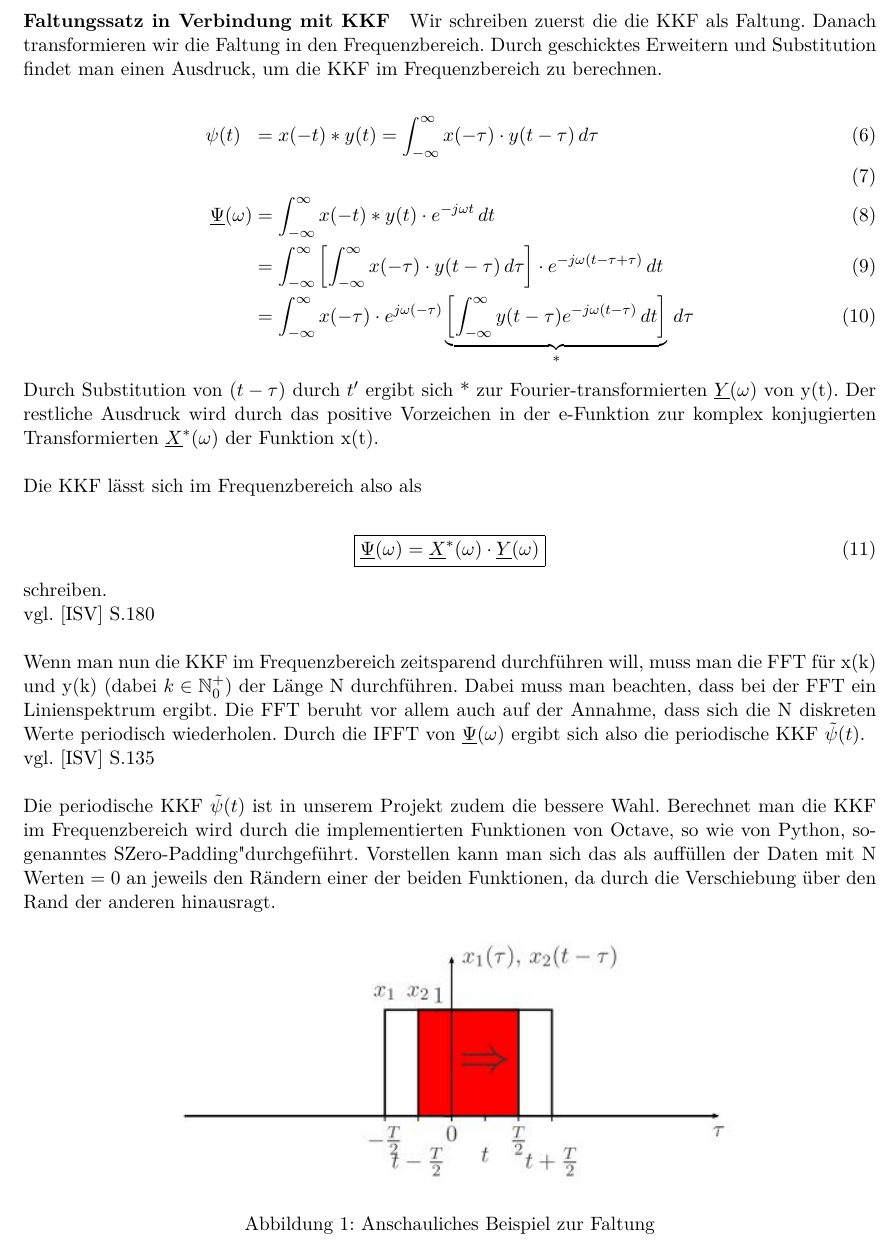
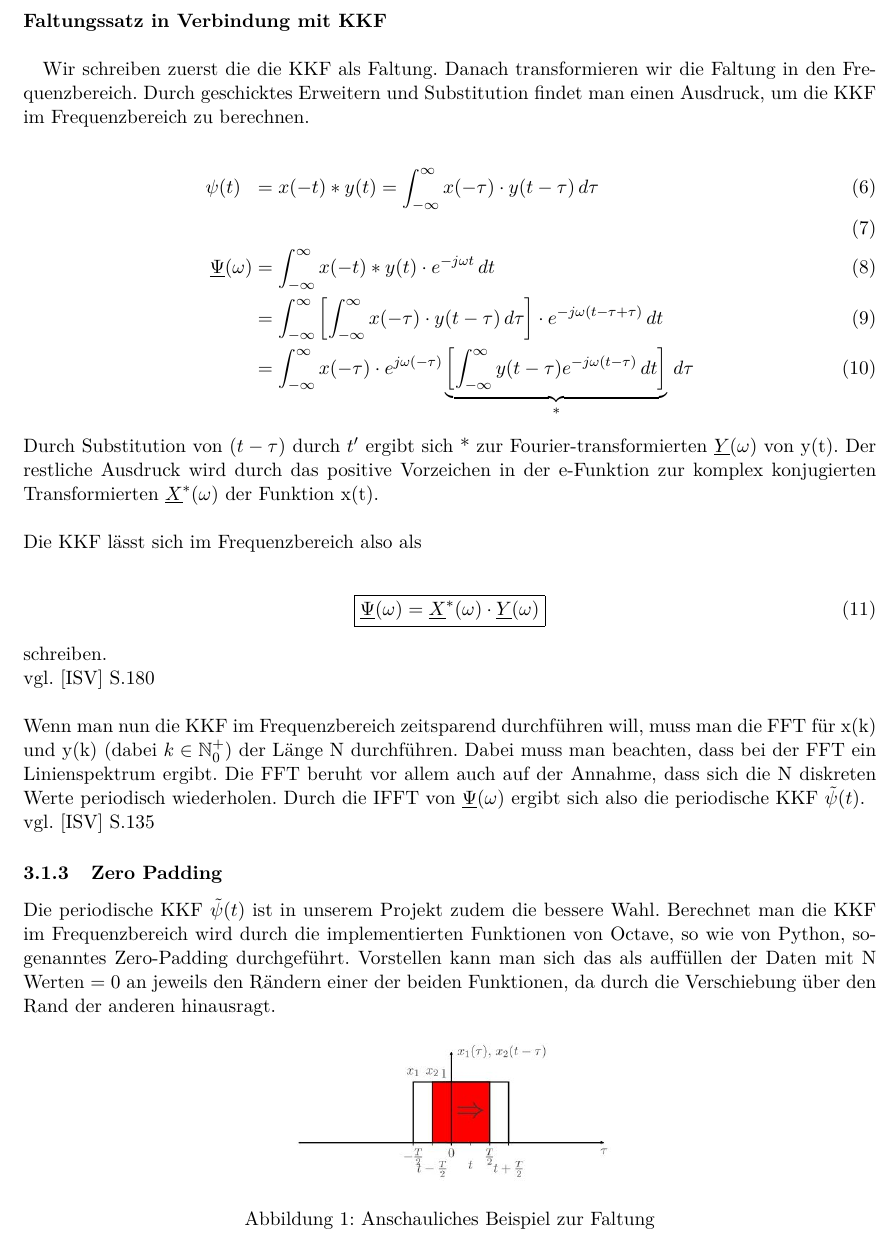
Before and after one commit to orgarten/Hauptseminar, a LaTeX document (Beleg/Beleg_noCD.tex, which reads Beleg/KKF.tex): part of page 5 of 13, cut so that both start at the same text. Compiled offline with pdfLaTeX.

Commit message:
Arranged the Image. Changed Some beautyproblems.

```diff
--- a/Beleg/KKF.tex
+++ b/Beleg/KKF.tex
@@ -35,10 +35,8 @@ Am Anfang unserer Arbeit haben wir uns mit der Berechnung der Kreuzkorrelation b
 \psi_{\textbf {XY}}^E(k) = x(-k) * y(k)
 \end{align}
 [ISV] Formel (2.217) S.89
-
-\paragraph{Faltungssatz in Verbindung mit KKF}
-
-Wir schreiben zuerst die die KKF als Faltung. Danach transformieren wir die Faltung in den Frequenzbereich. Durch geschicktes Erweitern und Substitution findet man einen Ausdruck, um die KKF im Frequenzbereich zu berechnen.
+\paragraph{Faltungssatz in Verbindung mit KKF\\\\}
+\noindent Wir schreiben zuerst die die KKF als Faltung. Danach transformieren wir die Faltung in den Frequenzbereich. Durch geschicktes Erweitern und Substitution findet man einen Ausdruck, um die KKF im Frequenzbereich zu berechnen.
 
 \begin{align}
 \psi(t) \  \; &= x(-t) * y(t) = \int_{-\infty}^{\infty} x(-\tau) \cdot y(t-\tau)\,d\tau\\\\
@@ -54,11 +52,13 @@ Die KKF l"asst sich im Frequenzbereich also als
 schreiben.
 \\vgl. [ISV] S.180
 \\\\
-Wenn man nun die KKF im Frequenzbereich zeitsparend durchf"uhren will, muss man die FFT f"ur x(k) und y(k) (dabei $k \in \mathbb{N}^+_0$) der L"ange N durchf"uhren. Dabei muss man beachten, dass bei der FFT ein Linienspektrum ergibt. Die FFT beruht vor allem auch auf der Annahme, dass sich die N diskreten Werte periodisch wiederholen. Durch die IFFT von $ \underline \Psi(\omega)$ ergibt sich also die periodische KKF $\tilde{\psi}(t)$.\\vgl. [ISV] S.135\\\\Die periodische KKF $\tilde{\psi}(t)$ ist in unserem Projekt zudem die bessere Wahl. Berechnet man die KKF im Frequenzbereich wird durch die implementierten Funktionen von Octave, so wie von Python, sogenanntes "Zero-Padding" durchgeführt. Vorstellen kann man sich das als auffüllen der Daten mit N Werten $=0$ an jeweils den Rändern einer der beiden Funktionen, da durch die Verschiebung über den Rand der anderen hinausragt.
+Wenn man nun die KKF im Frequenzbereich zeitsparend durchf"uhren will, muss man die FFT f"ur x(k) und y(k) (dabei $k \in \mathbb{N}^+_0$) der L"ange N durchf"uhren. Dabei muss man beachten, dass bei der FFT ein Linienspektrum ergibt. Die FFT beruht vor allem auch auf der Annahme, dass sich die N diskreten Werte periodisch wiederholen. Durch die IFFT von $ \underline \Psi(\omega)$ ergibt sich also die periodische KKF $\tilde{\psi}(t)$.\\vgl. [ISV] S.135
+\subsubsection{Zero Padding}
+Die periodische KKF $\tilde{\psi}(t)$ ist in unserem Projekt zudem die bessere Wahl. Berechnet man die KKF im Frequenzbereich wird durch die implementierten Funktionen von Octave, so wie von Python, sogenanntes Zero-Padding durchgeführt. Vorstellen kann man sich das als auffüllen der Daten mit N Werten $=0$ an jeweils den Rändern einer der beiden Funktionen, da durch die Verschiebung über den Rand der anderen hinausragt.
 
 \begin{figure}[h]
   \centering
-     \includegraphics[width=0.7\textwidth]{Faltung.jpg}
+     \includegraphics[width=0.4\textwidth]{Faltung.jpg}
   \caption{Anschauliches Beispiel zur Faltung}
   \label{fig:Bild1}
 \end{figure}
```
